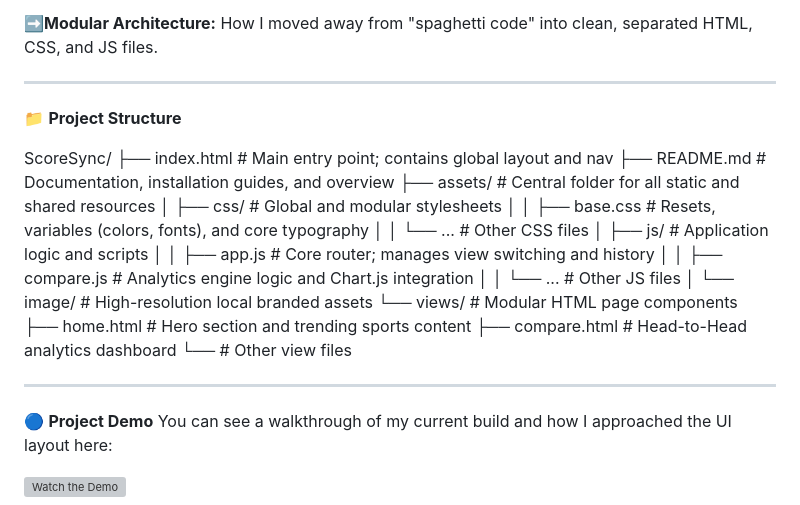
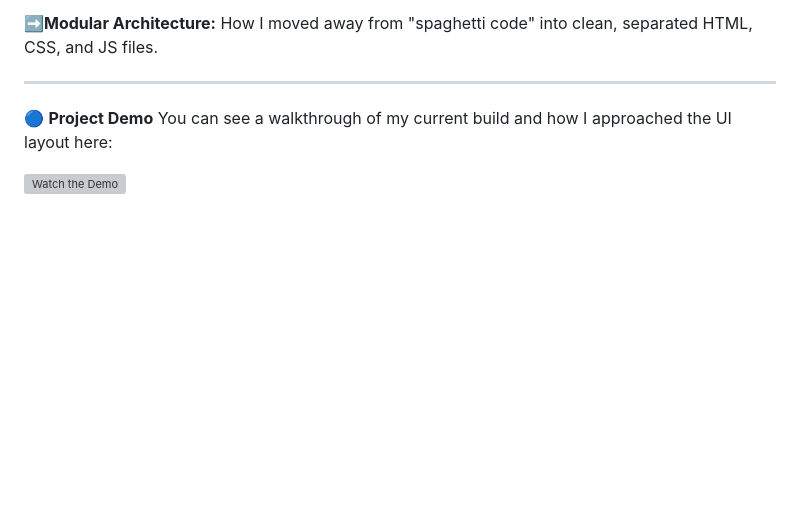
Before and after one commit to DwaipayanDasCodeByte/SCORESYNC, a Markdown page: README.md, the part around the change. Rendered like a GitHub page; blank space fills up the shorter version; grey boxes are pictures that could not be loaded.

Commit message:
Remove project structure details from README
Removed detailed project structure section from README.

```diff
--- a/README.md
+++ b/README.md
@@ -17,27 +17,6 @@ I wanted to solve the problem of scattered sports data. My goal was to see if I
   ➡️**Modular Architecture:** How I moved away from "spaghetti code" into clean, separated HTML, CSS, and JS files.
 
 ----------------------------------------------------------------------------------------------------------------------------------------------
-
-📁 **Project Structure**
-
-ScoreSync/
-├── index.html              # Main entry point; contains global layout and nav
-├── README.md               # Documentation, installation guides, and overview
-├── assets/                 # Central folder for all static and shared resources
-│   ├── css/                # Global and modular stylesheets
-│   │   ├── base.css        # Resets, variables (colors, fonts), and core typography
-│   │   └── ...             # Other CSS files
-│   ├── js/                 # Application logic and scripts
-│   │   ├── app.js          # Core router; manages view switching and history
-│   │   ├── compare.js      # Analytics engine logic and Chart.js integration
-│   │   └── ...             # Other JS files
-│   └── image/              # High-resolution local branded assets
-└── views/                  # Modular HTML page components
-    ├── home.html           # Hero section and trending sports content
-    ├── compare.html        # Head-to-Head analytics dashboard
-    └──                     # Other view files
-
----------------------------------------------------------------------------------------------------------------------------------------------
 
 🔵 **Project Demo**
 You can see a walkthrough of my current build and how I approached the UI layout here:
```
